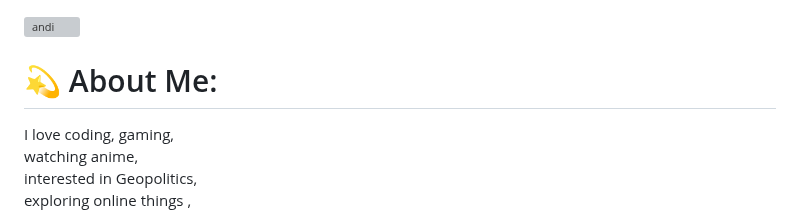
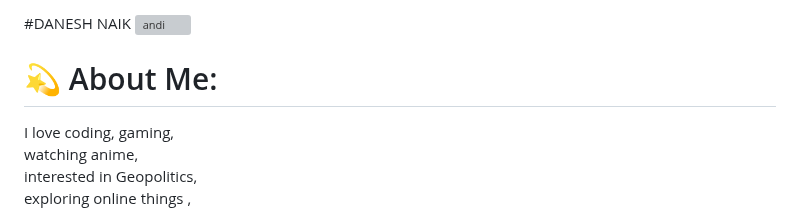
Before and after one commit to danu20002/danu20002, a Markdown page: README.md, the part around the change. Rendered like a GitHub page; grey boxes are pictures that could not be loaded.

```diff
--- a/README.md
+++ b/README.md
@@ -1,3 +1,4 @@
+#DANESH NAIK
 ![andi](https://user-images.githubusercontent.com/99582894/223039787-84c9cd79-b51e-4d47-a789-91105b8250db.gif)
 # 💫 About Me:
 I love coding, gaming, <br>watching anime,<br> interested in Geopolitics,<br> exploring online things ,<br> addicted to music .
```
